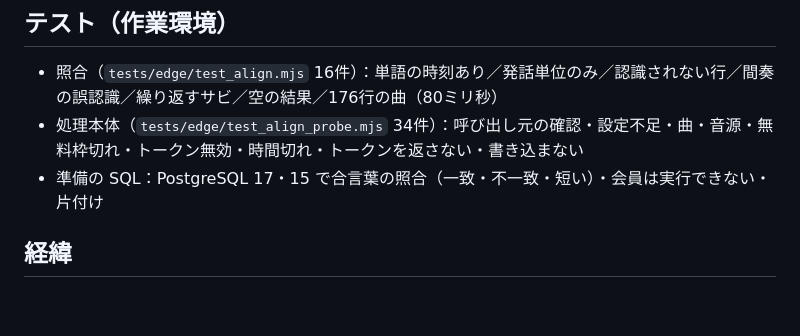
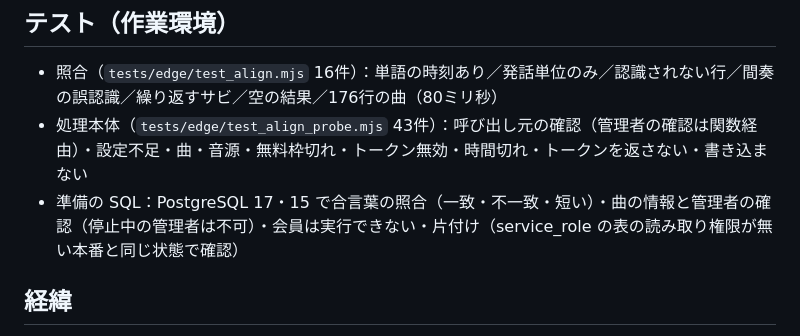
Before and after one commit to aimuse-music/aimuse, a Markdown page: docs/lyrics-align-probe.md, the part around the change. Rendered like a GitHub page; blank space fills up the shorter version.

Commit message:
確認資料のテスト件数を更新
Co-Authored-By: Claude Opus 5.5 <noreply@anthropic.com>
Claude-Session: https://claude.ai/code/session_016Dn1HBuaw1rNRSkXrKNhxp

```diff
--- a/docs/lyrics-align-probe.md
+++ b/docs/lyrics-align-probe.md
@@ -30,8 +30,8 @@
 
 ## テスト（作業環境）
 - 照合（`tests/edge/test_align.mjs` 16件）：単語の時刻あり／発話単位のみ／認識されない行／間奏の誤認識／繰り返すサビ／空の結果／176行の曲（80ミリ秒）
-- 処理本体（`tests/edge/test_align_probe.mjs` 34件）：呼び出し元の確認・設定不足・曲・音源・無料枠切れ・トークン無効・時間切れ・トークンを返さない・書き込まない
-- 準備の SQL：PostgreSQL 17・15 で合言葉の照合（一致・不一致・短い）・会員は実行できない・片付け
+- 処理本体（`tests/edge/test_align_probe.mjs` 43件）：呼び出し元の確認（管理者の確認は関数経由）・設定不足・曲・音源・無料枠切れ・トークン無効・時間切れ・トークンを返さない・書き込まない
+- 準備の SQL：PostgreSQL 17・15 で合言葉の照合（一致・不一致・短い）・曲の情報と管理者の確認（停止中の管理者は不可）・会員は実行できない・片付け（service_role の表の読み取り権限が無い本番と同じ状態で確認）
 
 ## 経緯
 - 2026-10-24 1回目の配置：解析 B が `DB_ERROR`（曲の情報を表から直接読もうとして 403）。音源の取り出し・AI の解析の前に止まったため、Cloudflare の使用量は 0。読み取りだけの関数経由に修正（v2）
```
